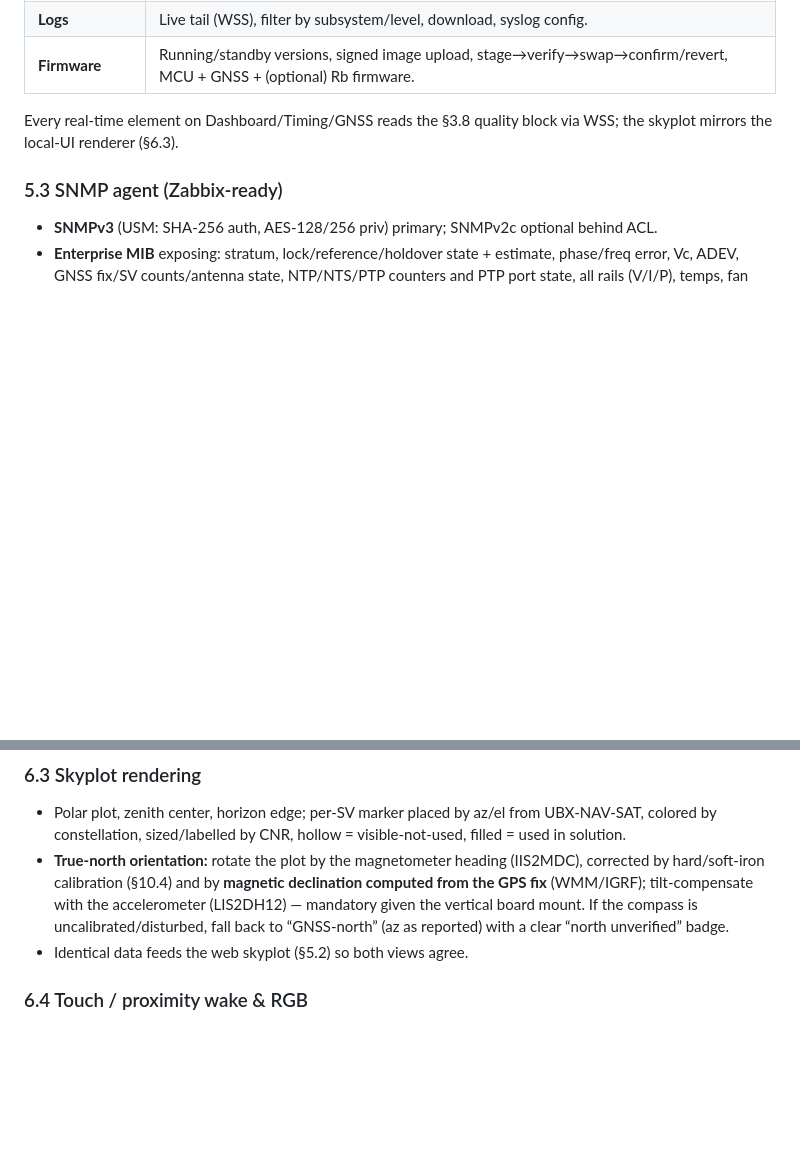
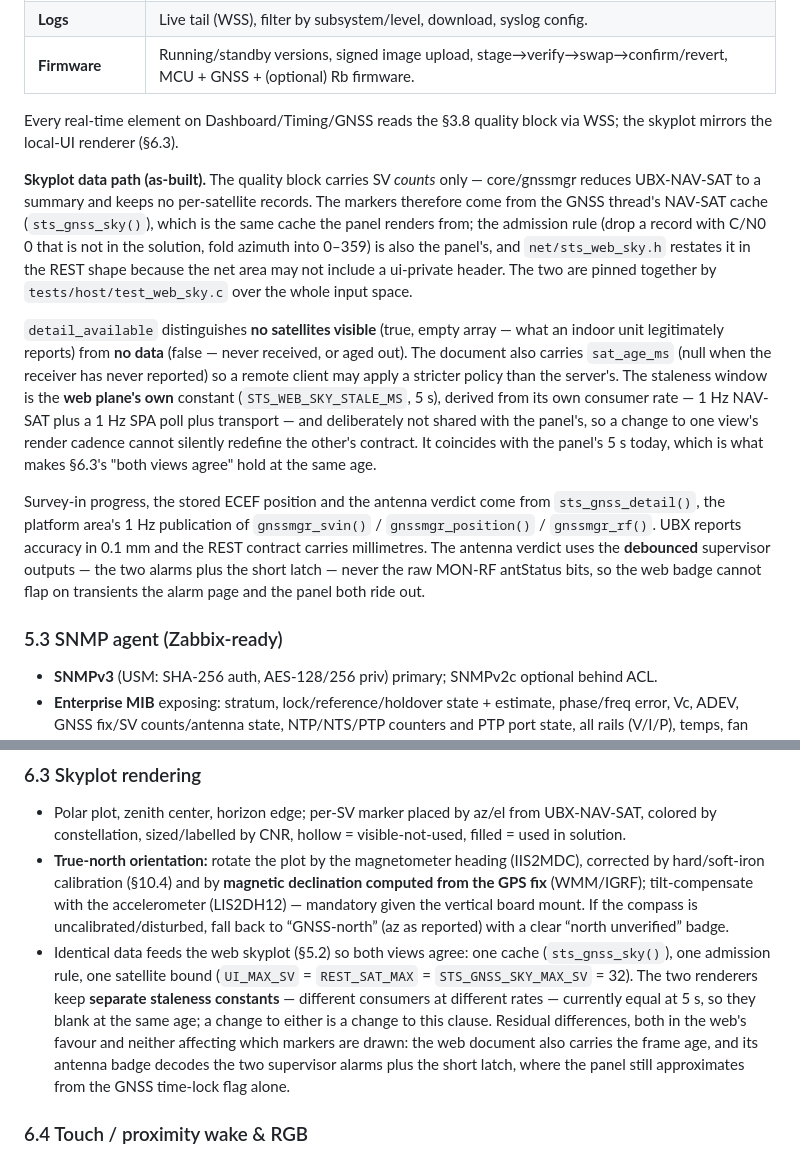
Before and after one commit to rcldesign/ntp-server-stm32, a Markdown page: docs/ntp_server_software_spec.md, 2 parts joined by grey strips. Drawn GitHub-style; blank space fills up the shorter version.

Commit message:
docs: the skyplot data path, now that both views actually share one
Spec §5.2 and §6.3 caught up with the web skyplot work. §6.3's "identical
data feeds the web skyplot so both views agree" was aspirational when it
was written — pv_gnss() hardcoded detail_available = false and served an
empty array — so the clause is now stated as what the code does rather
than what it intended.

Verified the five constants the text now pins, rather than taking them
from the change: UI_MAX_SV (core/ui/ui.h:409), REST_SAT_MAX
(core/web/rest.h:59) and STS_GNSS_SKY_MAX_SV (zephyr/sts_app.h:515) are
all 32; STS_WEB_SKY_STALE_MS (net/sts_web_sky.h:109) and the panel's
SKY_STALE_MS (ui/sts_ui.c:144) are both 5000.

The two design points worth having in the spec rather than only in a
header:

  * The staleness windows are deliberately SEPARATE constants that happen
    to be equal. Different consumers at different rates; sharing one would
    let a change to the panel's render cadence silently redefine the web
    contract. They coincide at 5 s today, which is what makes "both views
    agree" true at the same age — and the clause now says a change to
    either is a change to the clause.

  * detail_available distinguishes "no satellites visible" (true, empty
    array — what an indoor unit legitimately reports) from "no data"
    (false). A client that cannot tell those apart will draw an empty sky
    for a receiver that has simply never spoken.

Residual differences between the views are stated rather than smoothed
over: the web document also carries frame age, and its antenna badge
decodes the two debounced supervisor alarms plus the short latch, where
the panel still approximates from the GNSS time-lock flag alone. Neither
affects which markers are drawn.

Co-Authored-By: Claude Opus 5 <noreply@anthropic.com>
Claude-Session: https://claude.ai/code/session_017MTP28rfkhh43eQCqfvmtP

```diff
--- a/docs/ntp_server_software_spec.md
+++ b/docs/ntp_server_software_spec.md
@@ -335,6 +335,30 @@ On GNSS loss (no fix / PPS outliers / antenna fault):
 
 Every real-time element on Dashboard/Timing/GNSS reads the §3.8 quality block via WSS; the skyplot mirrors the local-UI renderer (§6.3).
 
+**Skyplot data path (as-built).** The quality block carries SV *counts* only — core/gnssmgr
+reduces UBX-NAV-SAT to a summary and keeps no per-satellite records. The markers therefore come
+from the GNSS thread's NAV-SAT cache (`sts_gnss_sky()`), which is the same cache the panel
+renders from; the admission rule (drop a record with C/N0 0 that is not in the solution, fold
+azimuth into 0–359) is also the panel's, and `net/sts_web_sky.h` restates it in the REST shape
+because the net area may not include a ui-private header. The two are pinned together by
+`tests/host/test_web_sky.c` over the whole input space.
+
+`detail_available` distinguishes **no satellites visible** (true, empty array — what an indoor
+unit legitimately reports) from **no data** (false — never received, or aged out). The document
+also carries `sat_age_ms` (null when the receiver has never reported) so a remote client may
+apply a stricter policy than the server's. The staleness window is the **web plane's own**
+constant (`STS_WEB_SKY_STALE_MS`, 5 s), derived from its own consumer rate — 1 Hz NAV-SAT plus
+a 1 Hz SPA poll plus transport — and deliberately not shared with the panel's, so a change to
+one view's render cadence cannot silently redefine the other's contract. It coincides with the
+panel's 5 s today, which is what makes §6.3's "both views agree" hold at the same age.
+
+Survey-in progress, the stored ECEF position and the antenna verdict come from
+`sts_gnss_detail()`, the platform area's 1 Hz publication of `gnssmgr_svin()` /
+`gnssmgr_position()` / `gnssmgr_rf()`. UBX reports accuracy in 0.1 mm and the REST contract
+carries millimetres. The antenna verdict uses the **debounced** supervisor outputs — the two
+alarms plus the short latch — never the raw MON-RF antStatus bits, so the web badge cannot flap
+on transients the alarm page and the panel both ride out.
+
 ### 5.3 SNMP agent (Zabbix-ready)
 
 - **SNMPv3** (USM: SHA-256 auth, AES-128/256 priv) primary; SNMPv2c optional behind ACL.
@@ -368,7 +392,14 @@ Every real-time element on Dashboard/Timing/GNSS reads the §3.8 quality block v
 
 - Polar plot, zenith center, horizon edge; per-SV marker placed by az/el from UBX-NAV-SAT, colored by constellation, sized/labelled by CNR, hollow = visible-not-used, filled = used in solution.
 - **True-north orientation:** rotate the plot by the magnetometer heading (IIS2MDC), corrected by hard/soft-iron calibration (§10.4) and by **magnetic declination computed from the GPS fix** (WMM/IGRF); tilt-compensate with the accelerometer (LIS2DH12) — mandatory given the vertical board mount. If the compass is uncalibrated/disturbed, fall back to “GNSS-north” (az as reported) with a clear “north unverified” badge.
-- Identical data feeds the web skyplot (§5.2) so both views agree.
+- Identical data feeds the web skyplot (§5.2) so both views agree: one cache
+  (`sts_gnss_sky()`), one admission rule, one satellite bound (`UI_MAX_SV` = `REST_SAT_MAX` =
+  `STS_GNSS_SKY_MAX_SV` = 32). The two renderers keep **separate staleness constants** —
+  different consumers at different rates — currently equal at 5 s, so they blank at the same
+  age; a change to either is a change to this clause. Residual differences, both in the web's
+  favour and neither affecting which markers are drawn: the web document also carries the frame
+  age, and its antenna badge decodes the two supervisor alarms plus the short latch, where the
+  panel still approximates from the GNSS time-lock flag alone.
 
 ### 6.4 Touch / proximity wake & RGB
 
```
Also changed, not shown: firmware/web/README.md (+8 -4 lines).
